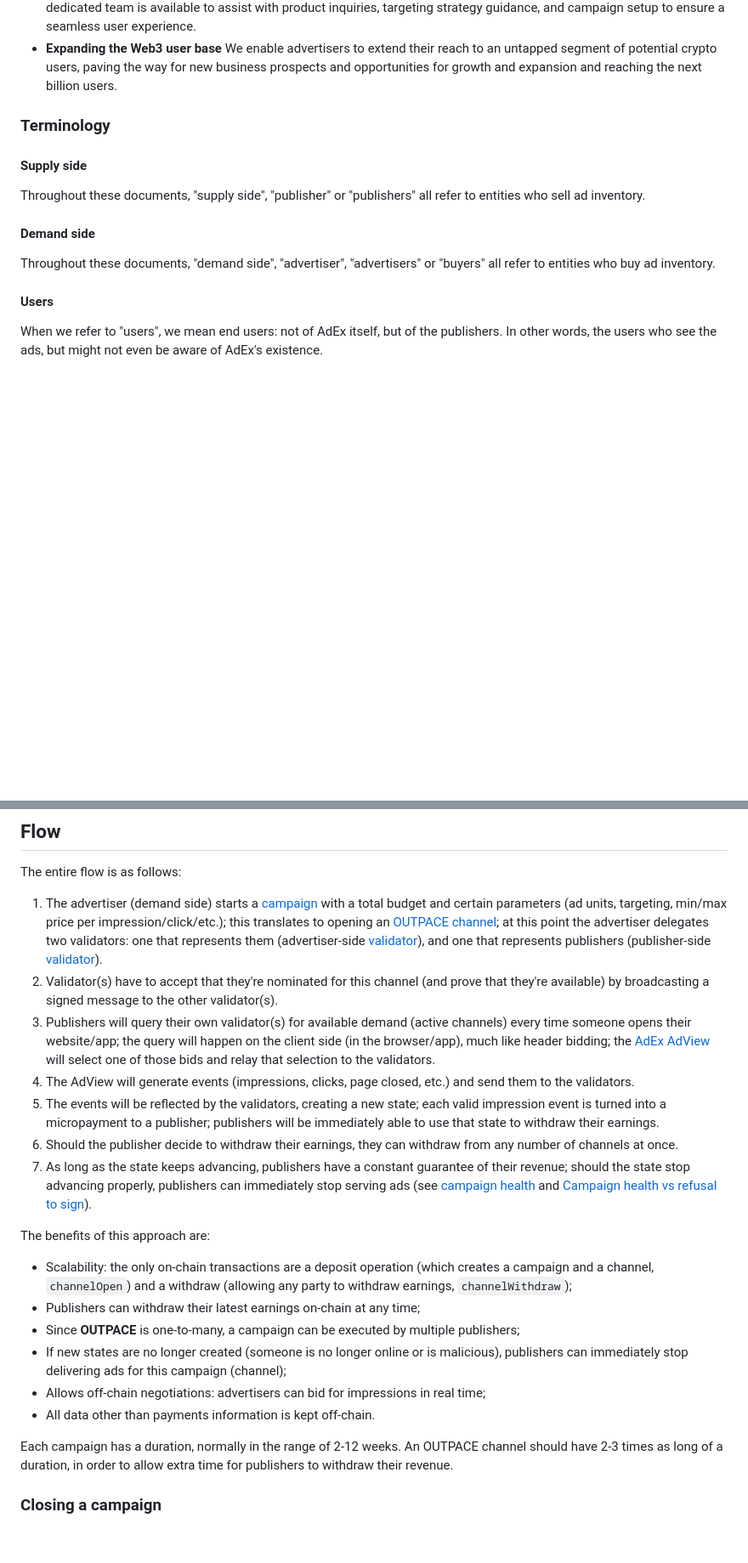
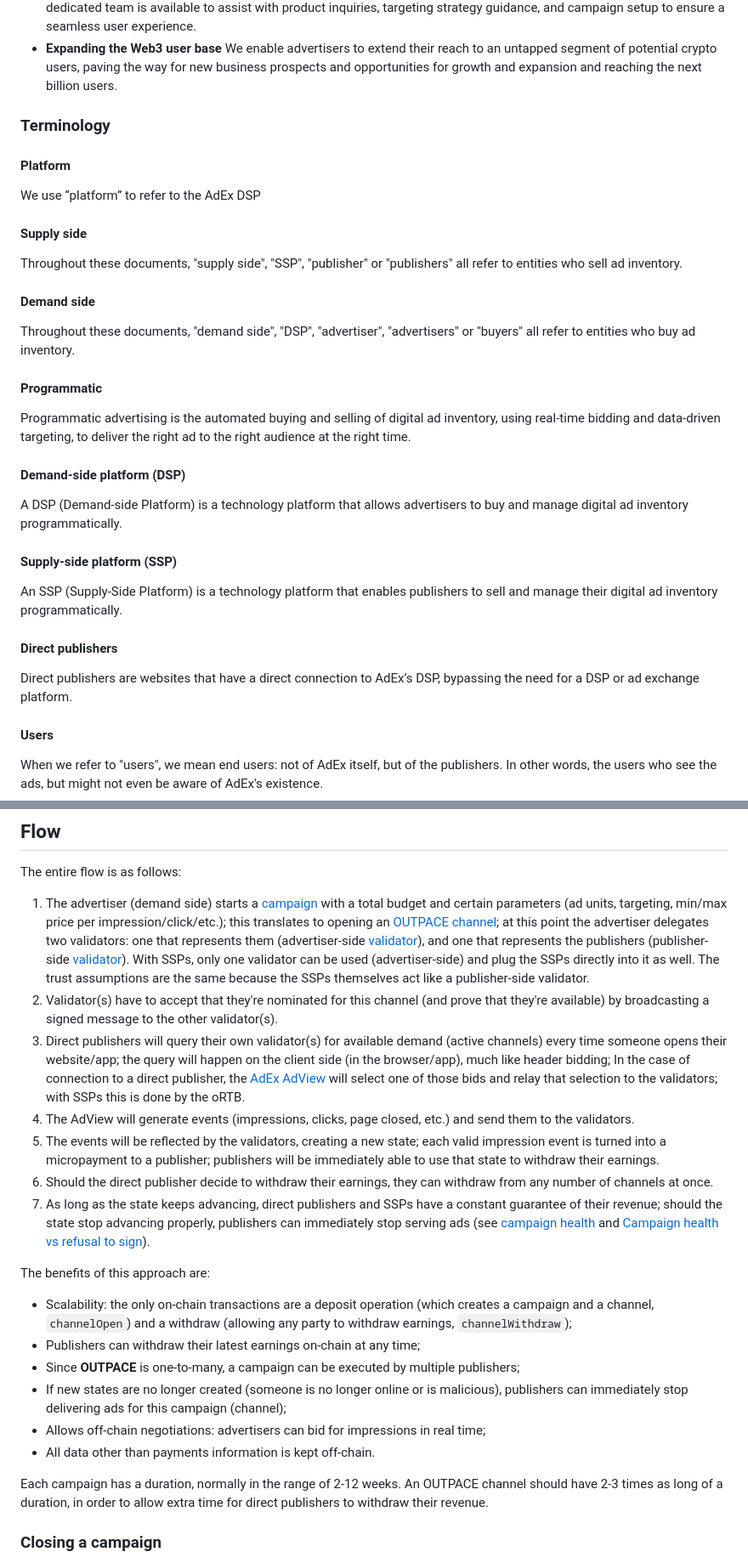
Before and after one commit to AmbireTech/adex-protocol, a Markdown page: README.md, 2 parts joined by grey strips. Shown at 85% size. Drawn GitHub-style; blank space fills up the shorter version.

```diff
--- a/README.md
+++ b/README.md
@@ -90,13 +90,29 @@ The platform is built on top of [Ambire Wallet](https://www.ambire.com) and uses
 ### Terminology
 
 
+#### Platform
+We use “platform” to refer to the AdEx DSP
+
 #### Supply side
 
-Throughout these documents, "supply side", "publisher" or "publishers" all refer to entities who sell ad inventory.
+Throughout these documents, "supply side", "SSP", "publisher" or "publishers" all refer to entities who sell ad inventory.
 
 #### Demand side
 
-Throughout these documents, "demand side", "advertiser", "advertisers" or "buyers" all refer to entities who buy ad inventory.
+Throughout these documents, "demand side", "DSP", "advertiser", "advertisers" or "buyers" all refer to entities who buy ad inventory.
+
+#### Programmatic
+
+Programmatic advertising is the automated buying and selling of digital ad inventory, using real-time bidding and data-driven targeting, to deliver the right ad to the right audience at the right time.
+
+#### Demand-side platform (DSP)
+A DSP (Demand-side Platform) is a technology platform that allows advertisers to buy and manage digital ad inventory programmatically.
+
+#### Supply-side platform (SSP)
+An SSP (Supply-Side Platform) is a technology platform that enables publishers to sell and manage their digital ad inventory programmatically.
+
+#### Direct publishers
+Direct publishers are websites that have a direct connection to AdEx’s DSP, bypassing the need for a DSP or ad exchange platform.
 
 #### Users
 
@@ -194,13 +200,13 @@ To prevent confusion with the normal terms "supply-side platform" (SSP) and "dem
 
 The entire flow is as follows:
 
-1. The advertiser (demand side) starts a [campaign](#campaigns) with a total budget and certain parameters (ad units, targeting, min/max price per impression/click/etc.); this translates to opening an [OUTPACE channel](#ocean-based-unidirectional-trust-less-payment-channel-outpace); at this point the advertiser delegates two validators: one that represents them (advertiser-side [validator](#validator-stack)), and one that represents publishers (publisher-side [validator](#validator-stack)).
+1. The advertiser (demand side) starts a [campaign](#campaigns) with a total budget and certain parameters (ad units, targeting, min/max price per impression/click/etc.); this translates to opening an [OUTPACE channel](#ocean-based-unidirectional-trust-less-payment-channel-outpace); at this point the advertiser delegates two validators: one that represents them (advertiser-side [validator](#validator-stack)), and one that represents the publishers (publisher-side [validator](#validator-stack)). With SSPs, only one validator can be used (advertiser-side) and plug the SSPs directly into it as well. The trust assumptions are the same because the SSPs themselves act like a publisher-side validator.
 2. Validator(s) have to accept that they're nominated for this channel (and prove that they're available) by broadcasting a signed message to the other validator(s).
-3. Publishers will query their own validator(s) for available demand (active channels) every time someone opens their website/app; the query will happen on the client side (in the browser/app), much like header bidding; the [AdEx AdView](#adview) will select one of those bids and relay that selection to the validators.
+3. Direct publishers will query their own validator(s) for available demand (active channels) every time someone opens their website/app; the query will happen on the client side (in the browser/app), much like header bidding; In the case of connection to a direct publisher, the [AdEx AdView](#adview) will select one of those bids and relay that selection to the validators; with SSPs this is done by the oRTB.
 4. The AdView will generate events (impressions, clicks, page closed, etc.) and send them to the validators.
 5. The events will be reflected by the validators, creating a new state; each valid impression event is turned into a micropayment to a publisher; publishers will be immediately able to use that state to withdraw their earnings.
-6. Should the publisher decide to withdraw their earnings, they can withdraw from any number of channels at once.
-7. As long as the state keeps advancing, publishers have a constant guarantee of their revenue; should the state stop advancing properly, publishers can immediately stop serving ads (see [campaign health](#campaign-health) and [Campaign health vs refusal to sign](#campaign-health-vs-refusal-to-sign)).
+6. Should the direct publisher decide to withdraw their earnings, they can withdraw from any number of channels at once.
+7. As long as the state keeps advancing, direct publishers and SSPs have a constant guarantee of their revenue; should the state stop advancing properly, publishers can immediately stop serving ads (see [campaign health](#campaign-health) and [Campaign health vs refusal to sign](#campaign-health-vs-refusal-to-sign)).
 
 The benefits of this approach are:
 
@@ -211,7 +217,7 @@ The benefits of this approach are:
 * Allows off-chain negotiations: advertisers can bid for impressions in real time;
 * All data other than payments information is kept off-chain.
 
-Each campaign has a duration, normally in the range of 2-12 weeks. An OUTPACE channel should have 2-3 times as long of a duration, in order to allow extra time for publishers to withdraw their revenue.
+Each campaign has a duration, normally in the range of 2-12 weeks. An OUTPACE channel should have 2-3 times as long of a duration, in order to allow extra time for direct publishers to withdraw their revenue.
 
 ### Closing a campaign
 
```
Also changed, not shown: other parts of README.md (+17 -34 lines).
